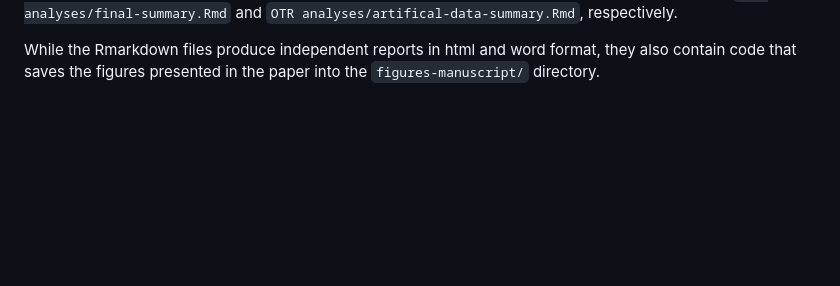
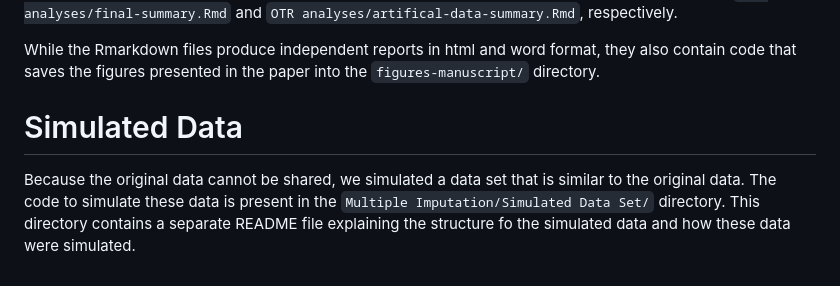
Before and after one commit to florianstijven/Browne-data-OTR, a Markdown page: README.md, the part around the change. GitHub-like rendering; blank space fills up the shorter version.

Commit message:
Update README to include explanation about the simulated data

```diff
--- a/README.md
+++ b/README.md
@@ -122,3 +122,11 @@ by `OTR analyses/final-summary.Rmd` and `OTR analyses/artifical-data-summary.Rmd
 While the Rmarkdown files produce independent reports in html and word format, they also contain code
 that saves the figures presented in the paper into the `figures-manuscript/`
 directory.
+
+# Simulated Data
+
+Because the original data cannot be shared, we simulated a data set that is
+similar to the original data. The code to simulate these data is present in the
+`Multiple Imputation/Simulated Data Set/` directory. This directory contains a
+separate README file explaining the structure fo the simulated data and how
+these data were simulated.
```
